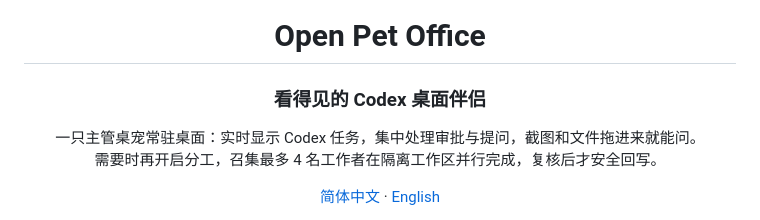
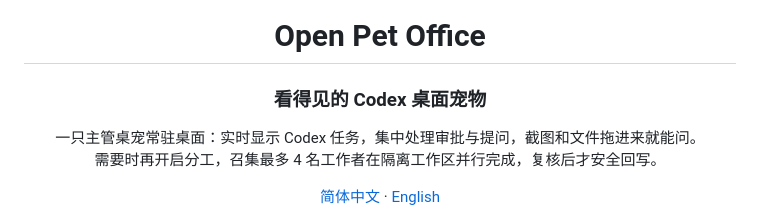
Before and after one commit to Gu-kai-lei/Open-Pet-Office, a Markdown page: README.md, the part around the change. Drawn GitHub-style.

```diff
--- a/README.md
+++ b/README.md
@@ -3,7 +3,7 @@
 
 # Open Pet Office
 
-### 看得见的 Codex 桌面伴侣
+### 看得见的 Codex 桌面宠物
 
 一只主管桌宠常驻桌面：实时显示 Codex 任务，集中处理审批与提问，截图和文件拖进来就能问。<br>
 需要时再开启分工，召集最多 4 名工作者在隔离工作区并行完成，复核后才安全回写。
```
